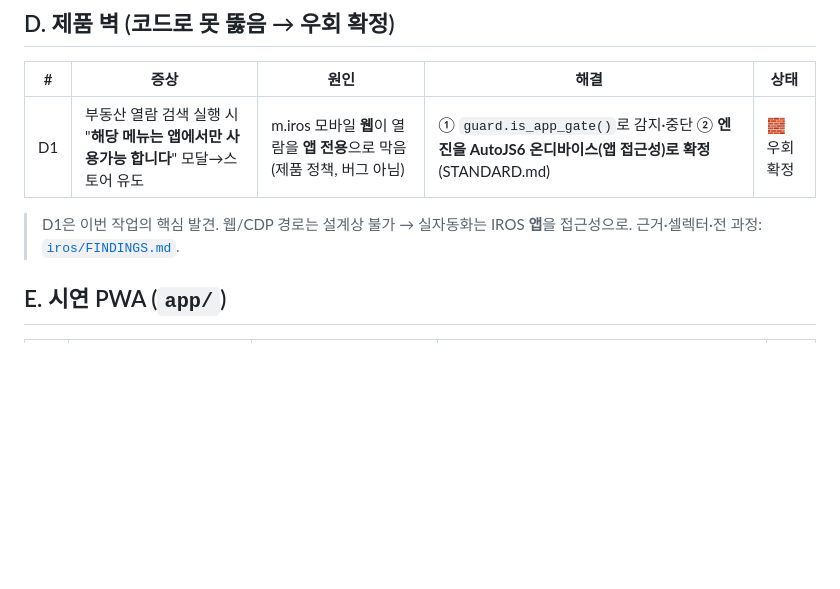
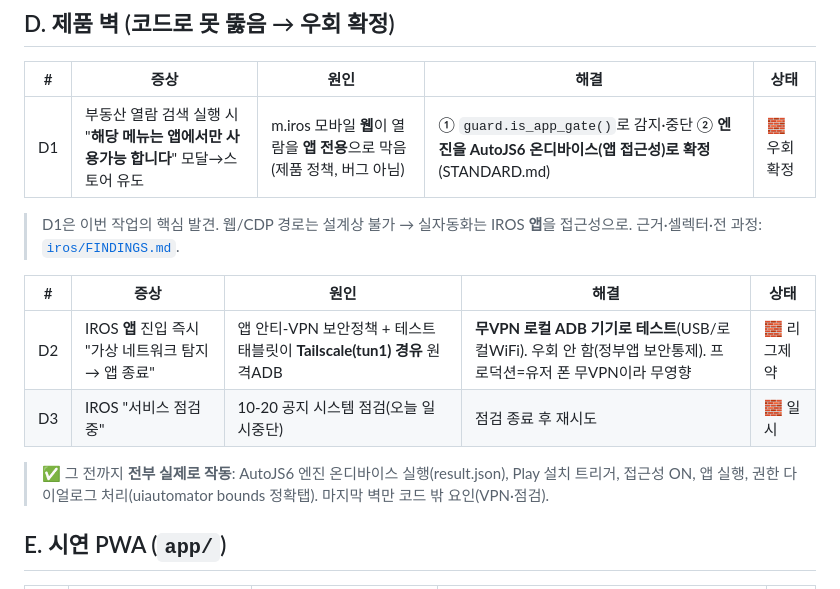
Before and after one commit to dimas-40/lfai-registry, a Markdown page: BUGLOG.md, the part around the change. GitHub-like rendering; blank space fills up the shorter version.

```diff
--- a/BUGLOG.md
+++ b/BUGLOG.md
@@ -38,6 +38,14 @@
 > D1은 이번 작업의 핵심 발견. 웹/CDP 경로는 설계상 불가 → 실자동화는 IROS **앱**을 접근성으로.
 > 근거·셀렉터·전 과정: [`iros/FINDINGS.md`](iros/FINDINGS.md).
 
+| # | 증상 | 원인 | 해결 | 상태 |
+|---|---|---|---|---|
+| D2 | IROS **앱** 진입 즉시 "가상 네트워크 탐지 → 앱 종료" | 앱 안티-VPN 보안정책 + 테스트 태블릿이 **Tailscale(tun1) 경유** 원격ADB | **무VPN 로컬 ADB 기기로 테스트**(USB/로컬WiFi). 우회 안 함(정부앱 보안통제). 프로덕션=유저 폰 무VPN이라 무영향 | 🧱 리그제약 |
+| D3 | IROS "서비스 점검중" | 10-20 공지 시스템 점검(오늘 일시중단) | 점검 종료 후 재시도 | 🧱 일시 |
+
+> ✅ 그 전까지 **전부 실제로 작동**: AutoJS6 엔진 온디바이스 실행(result.json), Play 설치 트리거, 접근성 ON,
+> 앱 실행, 권한 다이얼로그 처리(uiautomator bounds 정확탭). 마지막 벽만 코드 밖 요인(VPN·점검).
+
 ## E. 시연 PWA (`app/`)
 | # | 증상 | 원인 | 해결 | 상태 |
 |---|---|---|---|---|
```
Also changed, not shown: iros/FINDINGS.md (+24 -0 lines).
